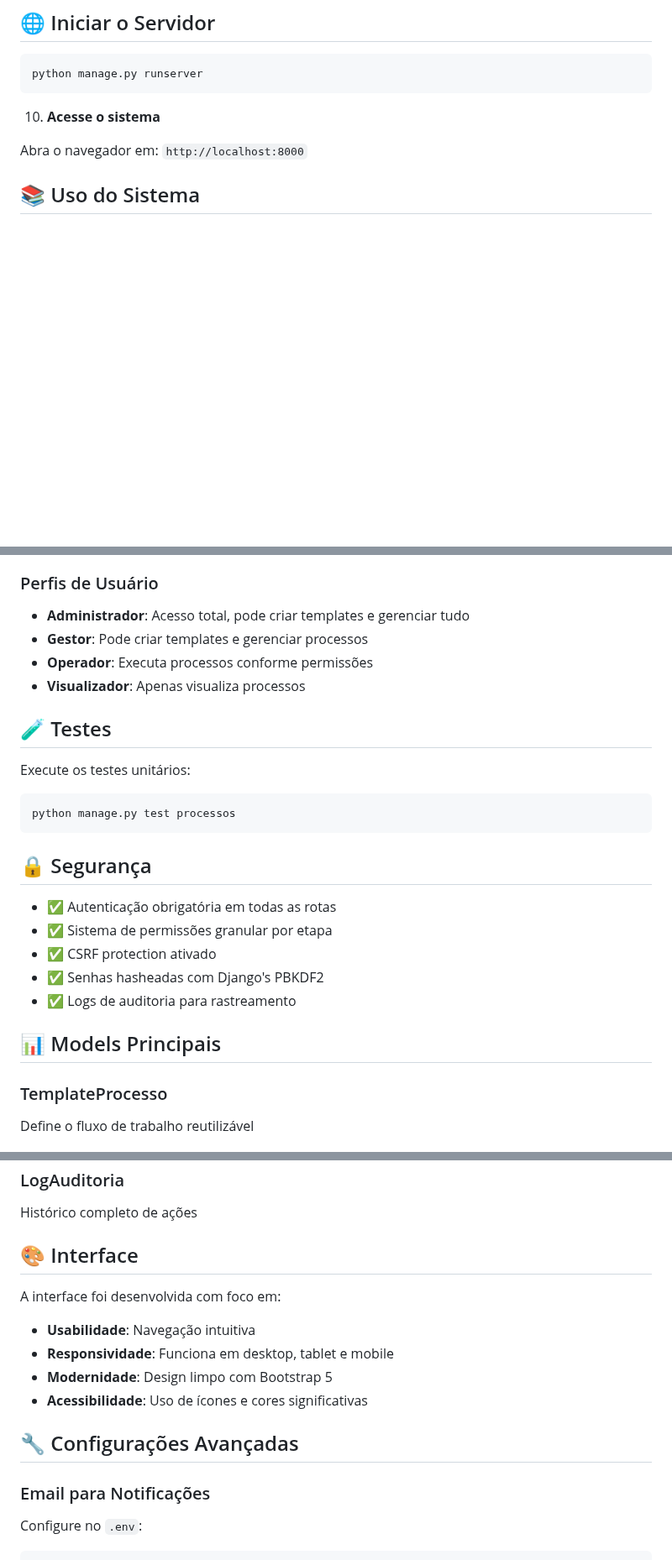
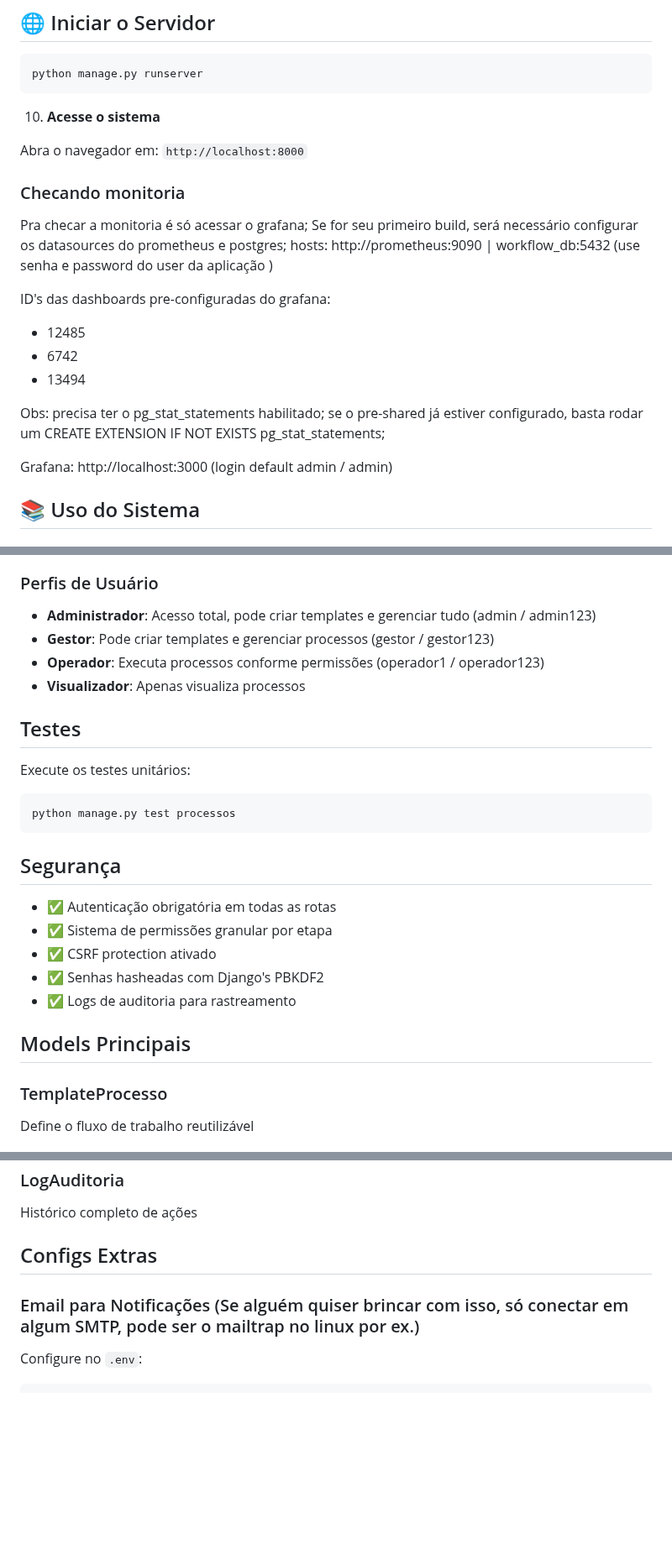
Before and after one commit to cs0097746/Sistema-de-workflow, a Markdown page: README.md, 3 parts joined by grey strips. Shown at 84% size. Rendered like a GitHub page; blank space fills up the shorter version.

````diff
--- a/README.md
+++ b/README.md
@@ -223,6 +222,21 @@ python manage.py runserver
 10. **Acesse o sistema**
 
 Abra o navegador em: `http://localhost:8000`
+
+### Checando monitoria
+Pra checar a monitoria é só acessar o grafana; Se for seu primeiro build, será necessário configurar os datasources do prometheus e postgres;
+hosts: http://prometheus:9090 | workflow_db:5432 (use senha e password do user da aplicação )
+
+ID's das dashboards pre-configuradas do grafana:
+ - 12485
+ - 6742
+ - 13494
+
+Obs: precisa ter o pg_stat_statements habilitado; se o pre-shared já estiver configurado, basta rodar um CREATE EXTENSION IF NOT EXISTS pg_stat_statements;
+
+Grafana:
+http://localhost:3000 (login default admin / admin)
+
 
 ## 📚 Uso do Sistema
 
@@ -257,19 +271,19 @@ Abra o navegador em: `http://localhost:8000`
 
 ### Perfis de Usuário
 
-- **Administrador**: Acesso total, pode criar templates e gerenciar tudo
-- **Gestor**: Pode criar templates e gerenciar processos
-- **Operador**: Executa processos conforme permissões
+- **Administrador**: Acesso total, pode criar templates e gerenciar tudo (admin / admin123)
+- **Gestor**: Pode criar templates e gerenciar processos (gestor / gestor123)
+- **Operador**: Executa processos conforme permissões (operador1 / operador123)
 - **Visualizador**: Apenas visualiza processos
 
-## 🧪 Testes
+## Testes
 
 Execute os testes unitários:
 ```bash
 python manage.py test processos
 ```
 
-## 🔒 Segurança
+## Segurança
 
 - ✅ Autenticação obrigatória em todas as rotas
 - ✅ Sistema de permissões granular por etapa
@@ -277,7 +291,7 @@ python manage.py test processos
 - ✅ Senhas hasheadas com Django's PBKDF2
 - ✅ Logs de auditoria para rastreamento
 
-## 📊 Models Principais
+## Models Principais
 
 ### TemplateProcesso
 Define o fluxo de trabalho reutilizável
@@ -294,17 +308,9 @@ Registro de execução de cada etapa
 ### LogAuditoria
 Histórico completo de ações
 
-## 🎨 Interface
+## Configs Extras
 
-A interface foi desenvolvida com foco em:
-- **Usabilidade**: Navegação intuitiva
-- **Responsividade**: Funciona em desktop, tablet e mobile
-- **Modernidade**: Design limpo com Bootstrap 5
-- **Acessibilidade**: Uso de ícones e cores significativas
-
-## 🔧 Configurações Avançadas
-
-### Email para Notificações
+### Email para Notificações (Se alguém quiser brincar com isso, só conectar em algum SMTP, pode ser o mailtrap no linux por ex.)
 
 Configure no `.env`:
 ```env
````
Also changed, not shown: other parts of README.md (+12 -13 lines).
